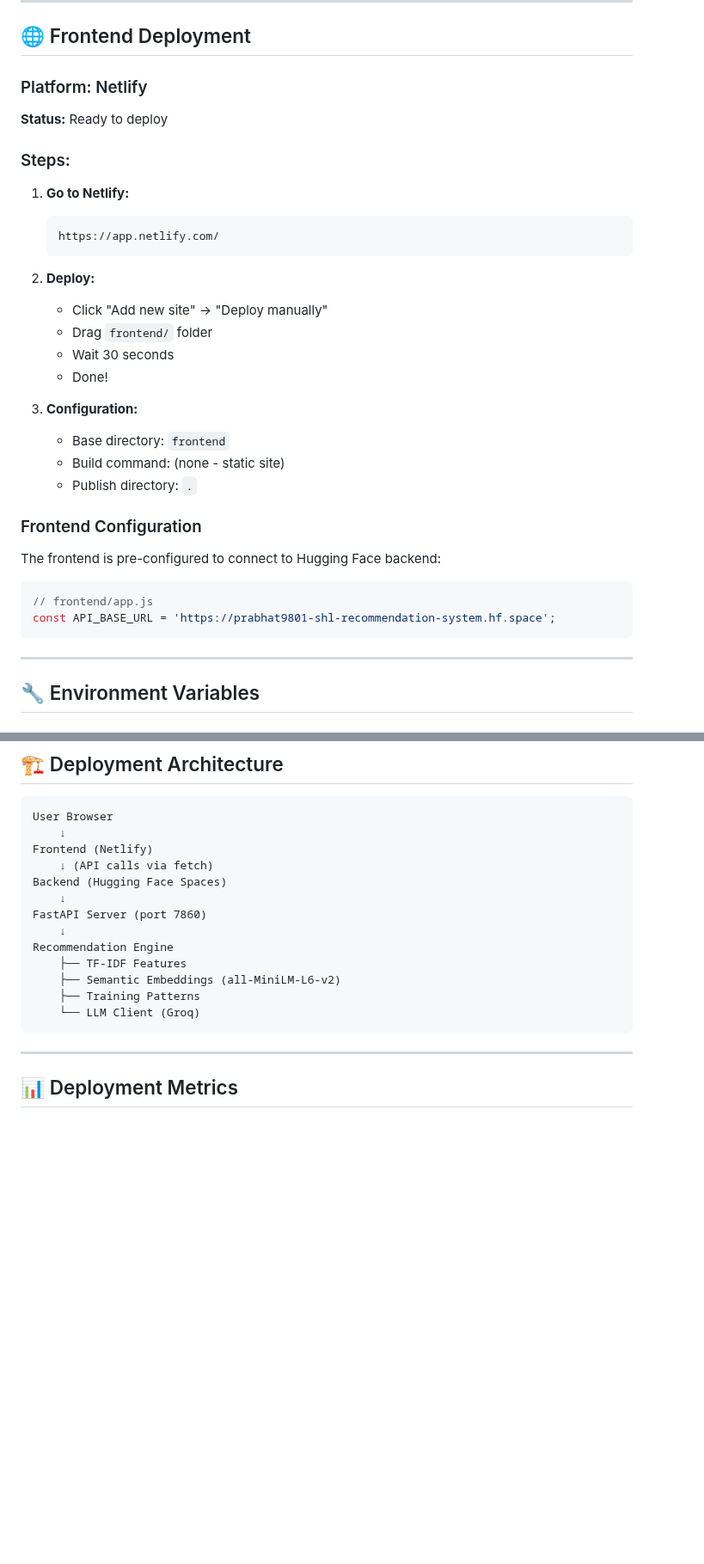
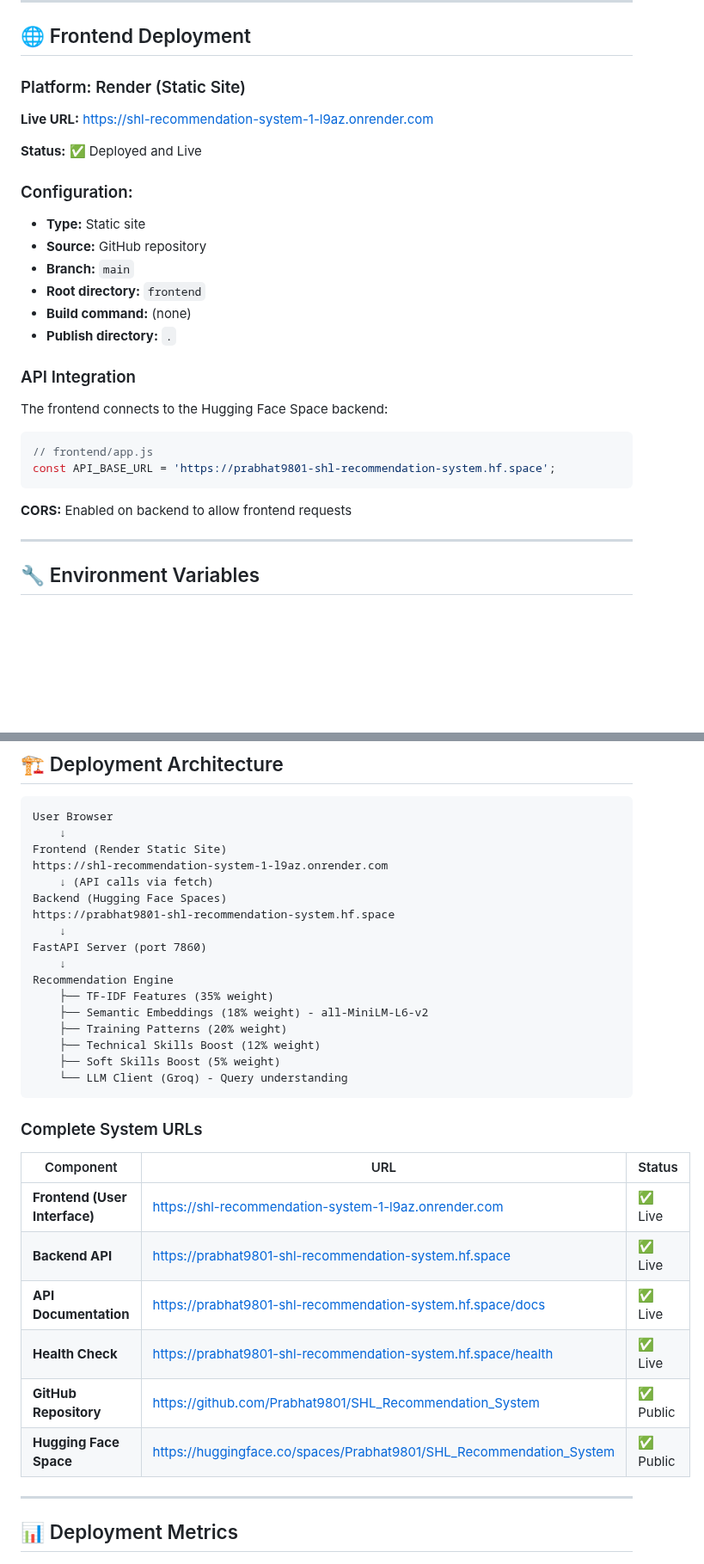
Before and after one commit to Prabhat9801/SHL_Recommendation_System, a Markdown page: docs/07_DEPLOYMENT_GUIDE.md, 2 parts joined by grey strips. Shown at 86% size. Drawn GitHub-style; blank space fills up the shorter version.

Commit message:
Add live frontend URL to documentation

````diff
--- a/docs/07_DEPLOYMENT_GUIDE.md
+++ b/docs/07_DEPLOYMENT_GUIDE.md
@@ -84,36 +84,30 @@ Interactive Swagger UI with:
 
 ## 🌐 Frontend Deployment
 
-### Platform: Netlify
+### Platform: Render (Static Site)
 
-**Status:** Ready to deploy
+**Live URL:** https://shl-recommendation-system-1-l9az.onrender.com
 
-### Steps:
+**Status:** ✅ Deployed and Live
 
-1. **Go to Netlify:**
-   ```
-   https://app.netlify.com/
-   ```
+### Configuration:
+- **Type:** Static site
+- **Source:** GitHub repository
+- **Branch:** `main`
+- **Root directory:** `frontend`
+- **Build command:** (none)
+- **Publish directory:** `.`
 
-2. **Deploy:**
-   - Click "Add new site" → "Deploy manually"
-   - Drag `frontend/` folder
-   - Wait 30 seconds
-   - Done!
+### API Integration
 
-3. **Configuration:**
-   - Base directory: `frontend`
-   - Build command: (none - static site)
-   - Publish directory: `.`
-
-### Frontend Configuration
-
-The frontend is pre-configured to connect to Hugging Face backend:
+The frontend connects to the Hugging Face Space backend:
 
 ```javascript
 // frontend/app.js
 const API_BASE_URL = 'https://prabhat9801-shl-recommendation-system.hf.space';
 ```
+
+**CORS:** Enabled on backend to allow frontend requests
 
 ---
 
@@ -140,18 +134,33 @@ Required secrets set in Space Settings:
 ```
 User Browser
     ↓
-Frontend (Netlify)
+Frontend (Render Static Site)
+https://shl-recommendation-system-1-l9az.onrender.com
     ↓ (API calls via fetch)
 Backend (Hugging Face Spaces)
+https://prabhat9801-shl-recommendation-system.hf.space
     ↓
 FastAPI Server (port 7860)
     ↓
 Recommendation Engine
-    ├── TF-IDF Features
-    ├── Semantic Embeddings (all-MiniLM-L6-v2)
-    ├── Training Patterns
-    └── LLM Client (Groq)
+    ├── TF-IDF Features (35% weight)
+    ├── Semantic Embeddings (18% weight) - all-MiniLM-L6-v2
+    ├── Training Patterns (20% weight)
+    ├── Technical Skills Boost (12% weight)
+    ├── Soft Skills Boost (5% weight)
+    └── LLM Client (Groq) - Query understanding
 ```
+
+### Complete System URLs
+
+| Component | URL | Status |
+|-----------|-----|--------|
+| **Frontend (User Interface)** | https://shl-recommendation-system-1-l9az.onrender.com | ✅ Live |
+| **Backend API** | https://prabhat9801-shl-recommendation-system.hf.space | ✅ Live |
+| **API Documentation** | https://prabhat9801-shl-recommendation-system.hf.space/docs | ✅ Live |
+| **Health Check** | https://prabhat9801-shl-recommendation-system.hf.space/health | ✅ Live |
+| **GitHub Repository** | https://github.com/Prabhat9801/SHL_Recommendation_System | ✅ Public |
+| **Hugging Face Space** | https://huggingface.co/spaces/Prabhat9801/SHL_Recommendation_System | ✅ Public |
 
 ---
 
````
Also changed, not shown: other parts of docs/07_DEPLOYMENT_GUIDE.md (+3 -2 lines), TECHNICAL_APPROACH_AND_OPTIMIZATION.md (+3 -1 lines).
